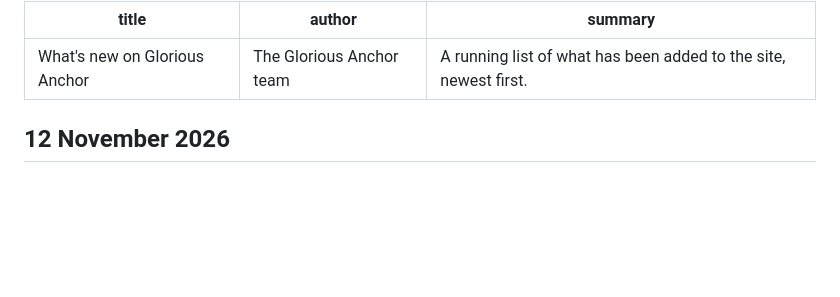
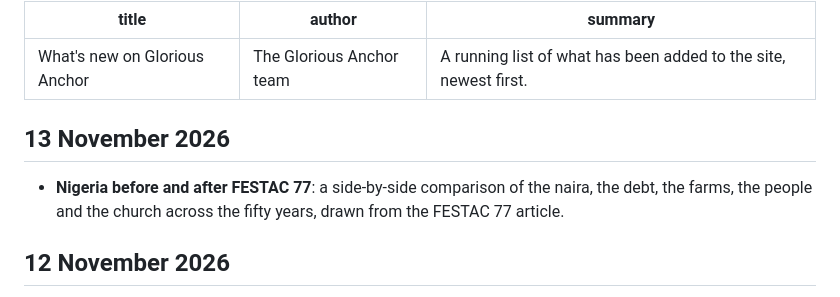
Before and after one commit to efosa5921-ai/GloriousAnchor.com, a Markdown page: CHANGELOG.md, the part around the change. Rendered like a GitHub page; blank space fills up the shorter version.

Commit message:
Draft: Nigeria before and after FESTAC 77, fifty years compared
Co-Authored-By: Claude Fable 5.1 <noreply@anthropic.com>
Claude-Session: https://claude.ai/code/session_01LLnHLEPYRDT8FVHNG9nvbz

```diff
--- a/CHANGELOG.md
+++ b/CHANGELOG.md
@@ -3,6 +3,10 @@ title: What's new on Glorious Anchor
 author: The Glorious Anchor team
 summary: A running list of what has been added to the site, newest first.
 ---
+
+## 13 November 2026
+
+- **Nigeria before and after FESTAC 77**: a side-by-side comparison of the naira, the debt, the farms, the people and the church across the fifty years, drawn from the FESTAC 77 article.
 
 ## 12 November 2026
 
```
Also changed, not shown: articles/2026-11-13-nigeria-before-and-after-festac-77.md (added, +107 -0 lines), articles/images/nigeria-before-and-after-festac-77.jpg (added).
